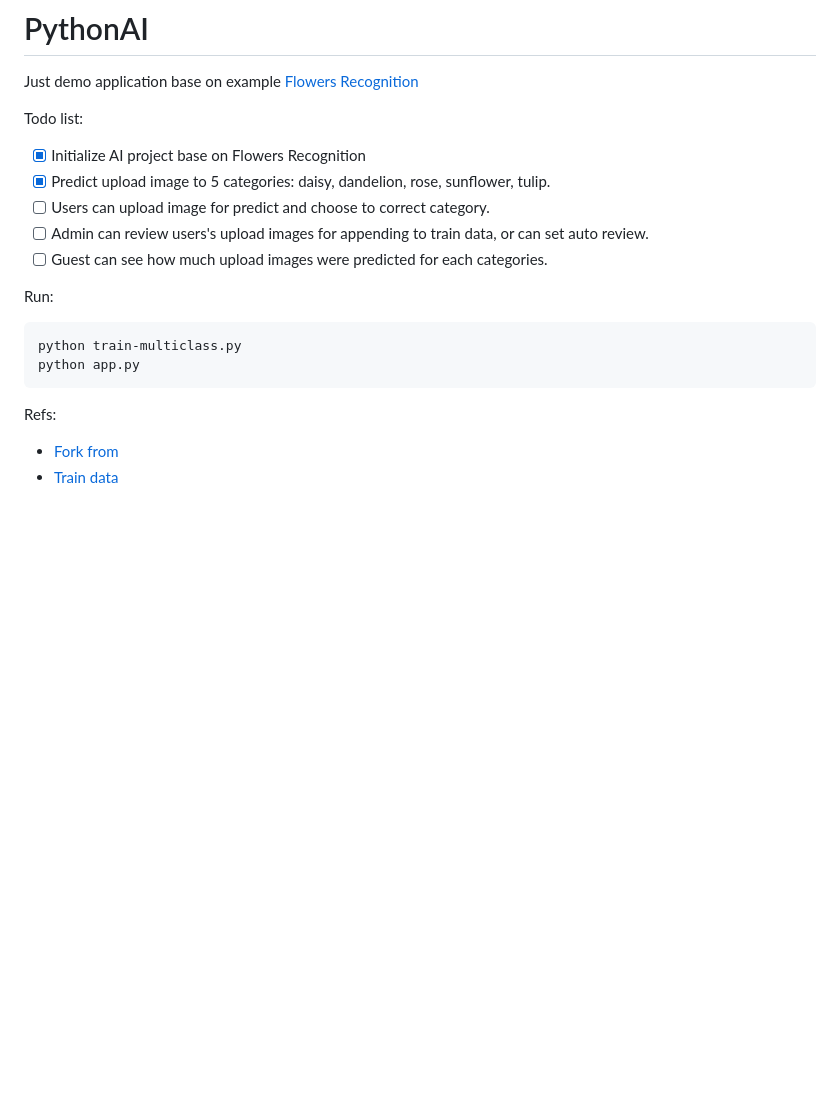
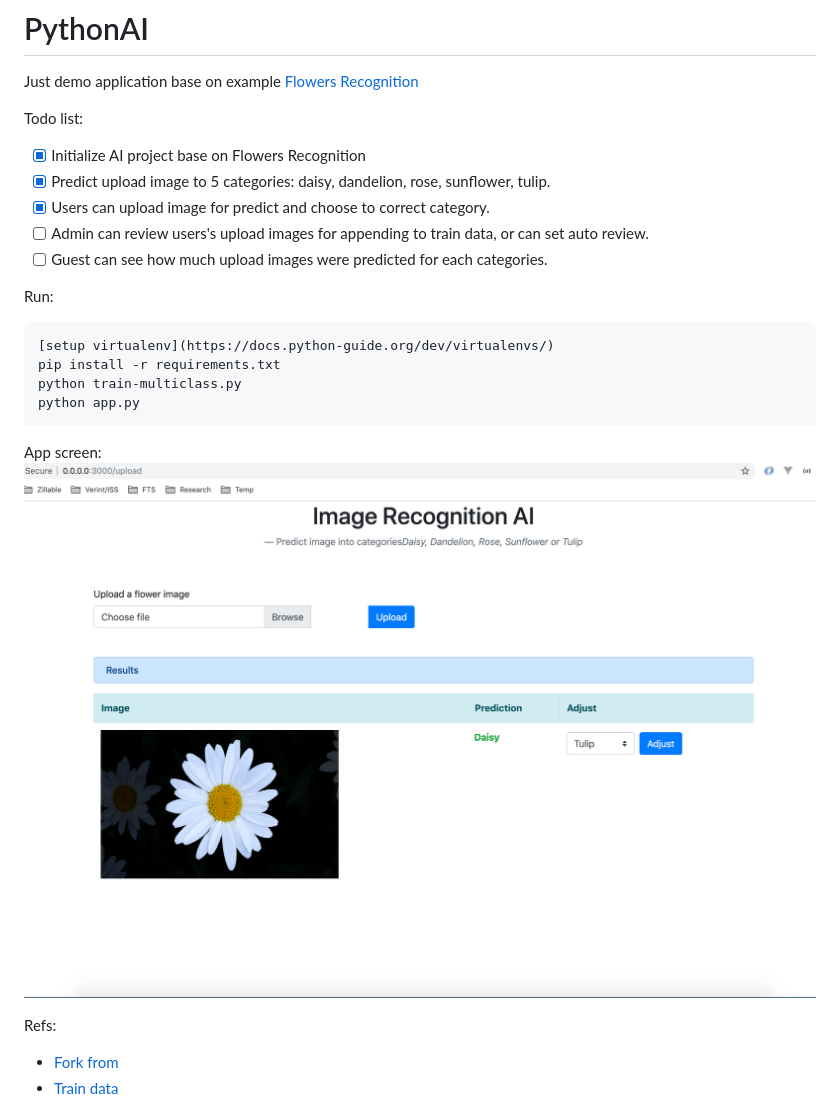
Before and after one commit to buiminhhuy/pythonai, a Markdown page: README.md, the part around the change. Rendered like a GitHub page; pictures changed too: app_screen.png (added); blank space fills up the shorter version.

Commit message:
Users can upload image for predict and choose to correct category.

````diff
--- a/README.md
+++ b/README.md
@@ -4,16 +4,21 @@ Just demo application base on example [Flowers Recognition](https://medium.com/@
 Todo list:
 - [x] Initialize AI project base on Flowers Recognition
 - [x] Predict upload image to 5 categories: daisy, dandelion, rose, sunflower, tulip.
-- [ ] Users can upload image for predict and choose to correct category.
+- [x] Users can upload image for predict and choose to correct category.
 - [ ] Admin can review users's upload images for appending to train data, or can set auto review.
 - [ ] Guest can see how much upload images were predicted for each categories.
 
 Run:
 ```python
+[setup virtualenv](https://docs.python-guide.org/dev/virtualenvs/)
+pip install -r requirements.txt
 python train-multiclass.py
 python app.py
 ```
 
+App screen:
+![App Screen](./app_screen.png?raw=true "App Screen")
+
 Refs:
 - [Fork from](https://github.com/ferrygun/AIFlowers2)
 - [Train data](https://www.kaggle.com/alxmamaev/flowers-recognition)
````
Also changed, not shown: 4 other files.
